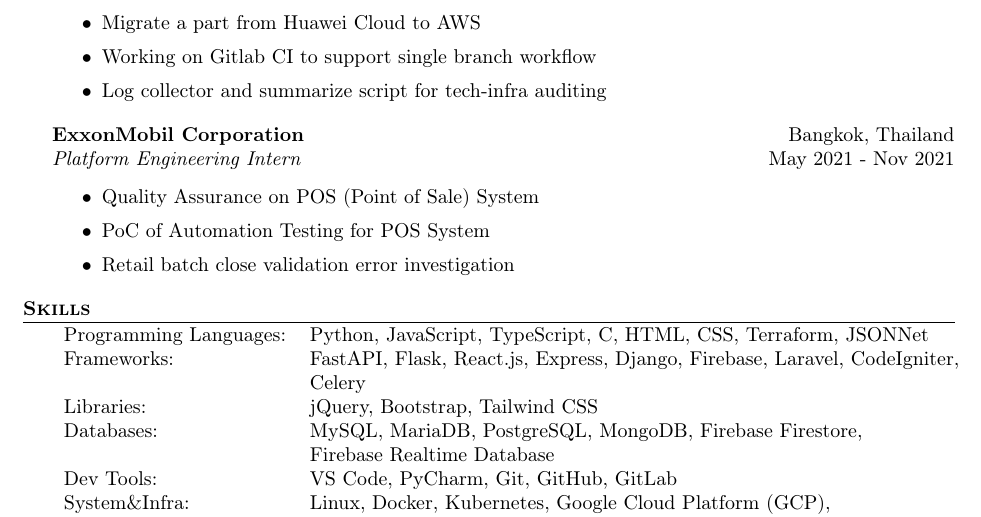
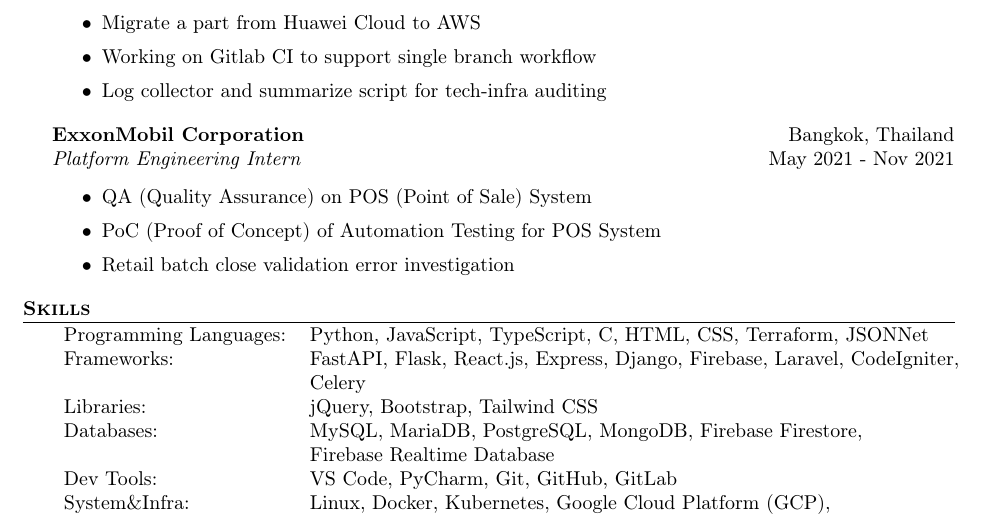
Before and after one commit to Shayennn/resume, a LaTeX CV (resume.tex, which reads base.tex): part of page 1 of 2, cut so that both start at the same text. Compiled offline with pdfLaTeX.

Commit message:
fix: optimize ATS recognition

```diff
--- a/base.tex
+++ b/base.tex
@@ -42,8 +42,8 @@
 \textit{Platform Engineering Intern} \hfill May 2021 - Nov 2021\\
 \vspace{-1mm}
 \begin{itemize} \itemsep 1pt
-	\item Quality Assurance on POS (Point of Sale) System
-	\item PoC of Automation Testing for POS System
+	\item QA (Quality Assurance) on POS (Point of Sale) System
+	\item PoC (Proof of Concept) of Automation Testing for POS System
 	\item Retail batch close validation error investigation
 \end{itemize}
 
```
